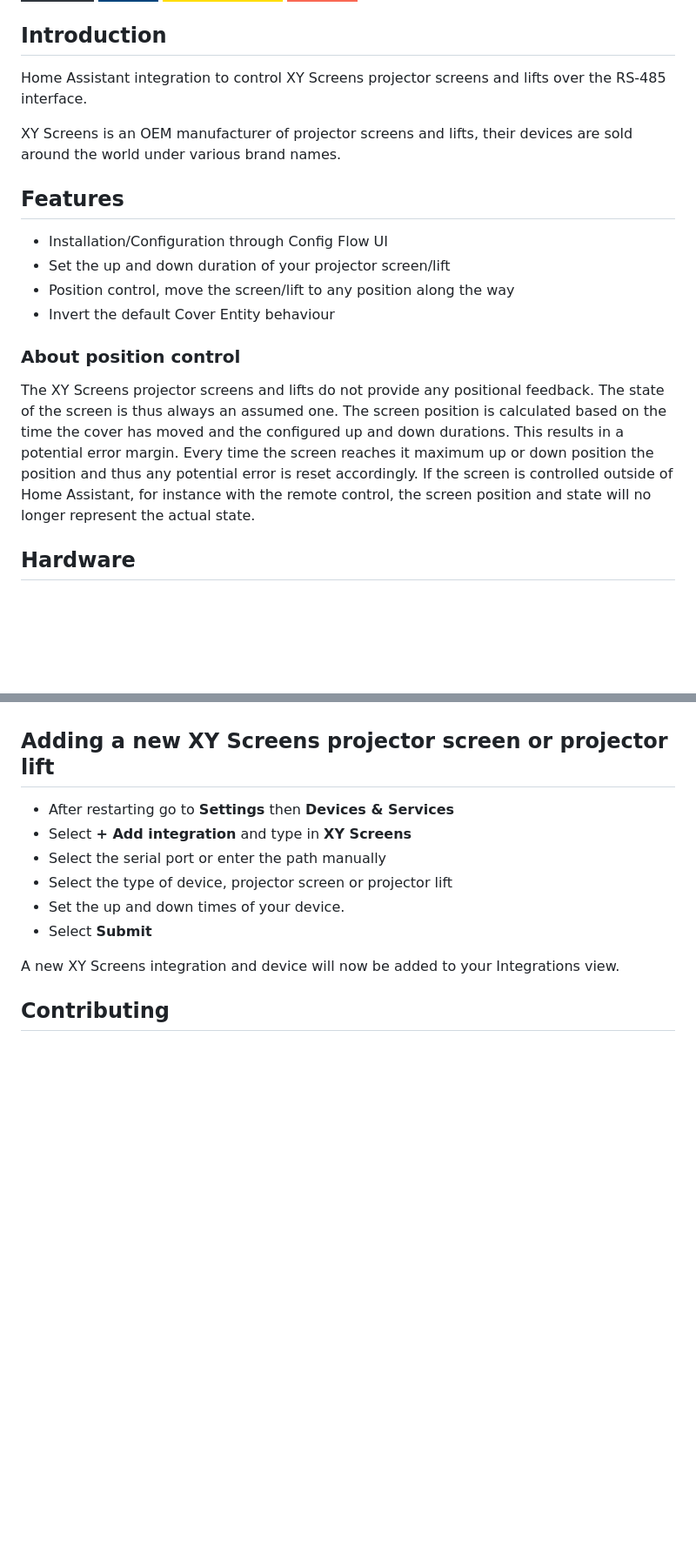
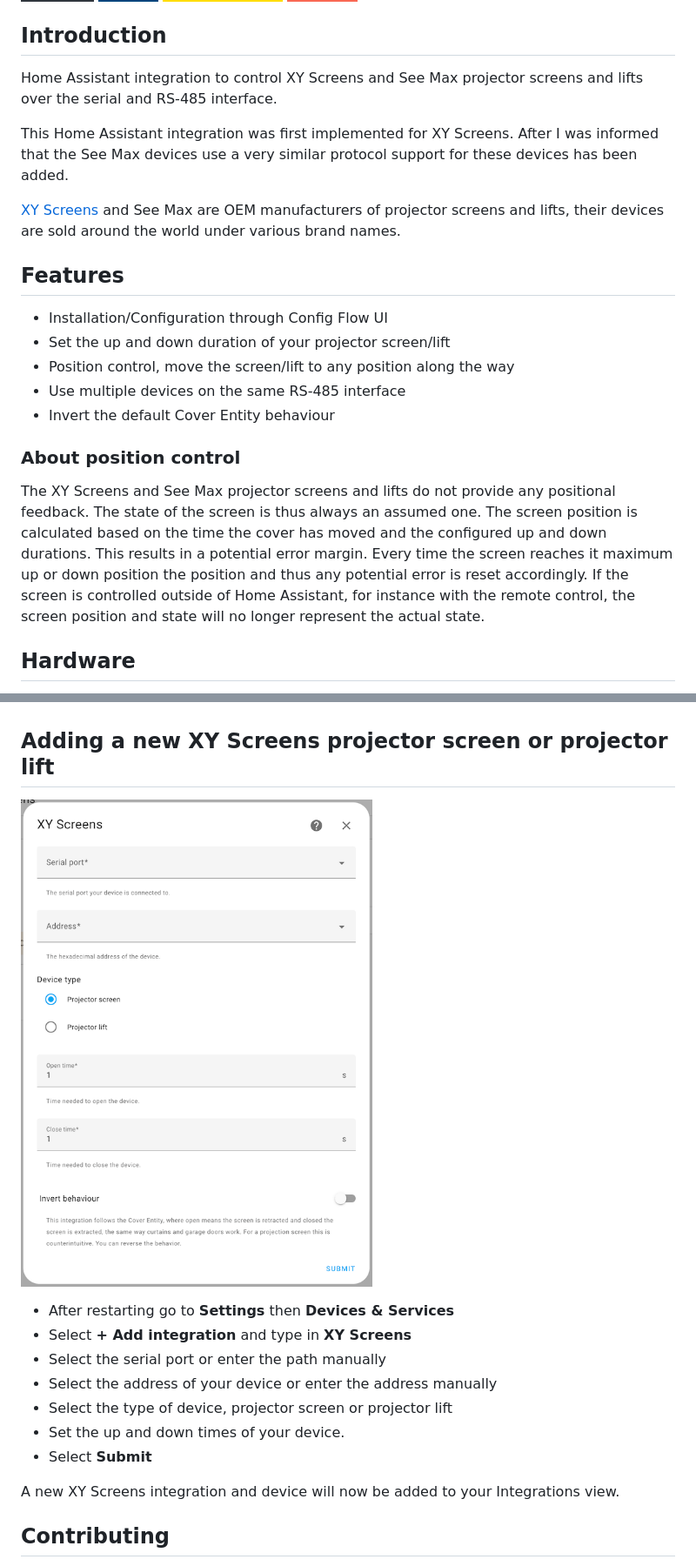
Before and after one commit to rrooggiieerr/homeassistant-xyscreens, a Markdown page: info.md, 2 parts joined by grey strips. Shown at 87% size. Drawn GitHub-style; pictures changed too: screenshot_add_device.png (added); badges without logos; blank space fills up the shorter version.

```diff
--- a/info.md
+++ b/info.md
@@ -13,27 +13,32 @@
 
 ## Introduction
 
-Home Assistant integration to control XY Screens projector screens and lifts over the RS-485
-interface.
+Home Assistant integration to control XY Screens and See Max projector screens and lifts over the
+serial and RS-485 interface.
 
-XY Screens is an OEM manufacturer of projector screens and lifts, their devices are sold around the
-world under various brand names.
+This Home Assistant integration was first implemented for XY Screens. After I was informed that the
+See Max devices use a very similar protocol support for these devices has been added.
+
+[XY Screens](https://www.xyscreen.com/) and See Max are OEM manufacturers of projector screens and
+lifts, their devices are sold around the world under various brand names.
 
 ## Features
 
 - Installation/Configuration through Config Flow UI
 - Set the up and down duration of your projector screen/lift
 - Position control, move the screen/lift to any position along the way
+- Use multiple devices on the same RS-485 interface
 - Invert the default Cover Entity behaviour
 
 ### About position control
 
-The XY Screens projector screens and lifts do not provide any positional feedback. The state of the
-screen is thus always an assumed one. The screen position is calculated based on the time the cover
-has moved and the configured up and down durations. This results in a potential error margin.
-Every time the screen reaches it maximum up or down position the position and thus any potential
-error is reset accordingly. If the screen is controlled outside of Home Assistant, for instance
-with the remote control, the screen position and state will no longer represent the actual state.
+The XY Screens and See Max projector screens and lifts do not provide any positional feedback. The
+state of the screen is thus always an assumed one. The screen position is calculated based on the
+time the cover has moved and the configured up and down durations. This results in a potential
+error margin. Every time the screen reaches it maximum up or down position the position and thus
+any potential error is reset accordingly. If the screen is controlled outside of Home Assistant,
+for instance with the remote control, the screen position and state will no longer represent the
+actual state.
 
 ## Hardware
 
@@ -85,9 +106,12 @@ show correctly, however the voice commands and actions are inverted.
 
 ## Adding a new XY Screens projector screen or projector lift
 
+![image](https://raw.githubusercontent.com/rrooggiieerr/homeassistant-xyscreens/main/screenshot_add_device.png)
+
 - After restarting go to **Settings** then **Devices & Services**
 - Select **+ Add integration** and type in **XY Screens**
 - Select the serial port or enter the path manually
+- Select the address of your device or enter the address manually
 - Select the type of device, projector screen or projector lift
 - Set the up and down times of your device.
 - Select **Submit**
```
Also changed, not shown: other parts of info.md (+19 -3 lines), README.md (+2 -0 lines).
